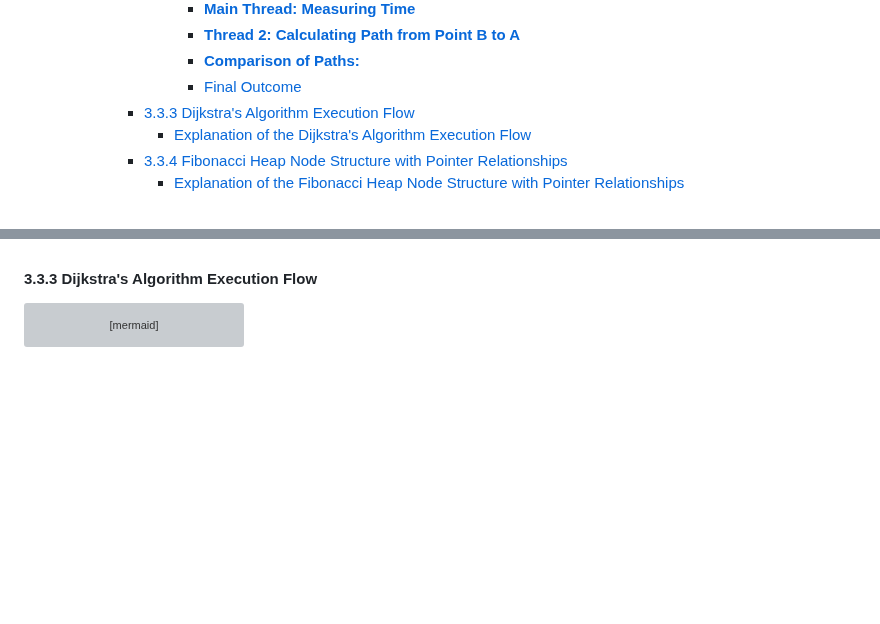
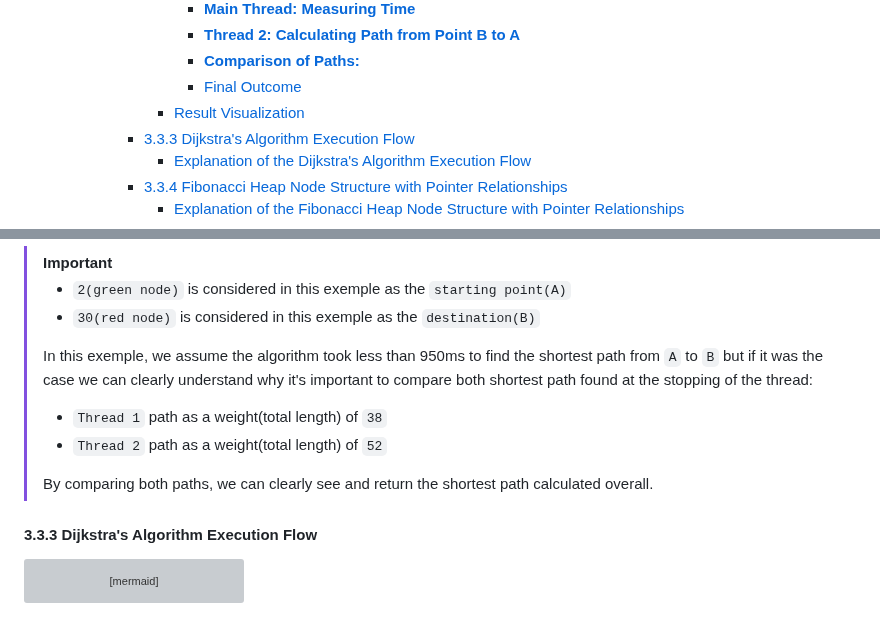
Before and after one commit to algosup/2024-2025-project-3-quickest-path-team-5, a Markdown page: documents/technical_specifications/TechnicalSpecifications.md, 2 parts joined by grey strips. Rendered like a GitHub page; folded sections open; blank space fills up the shorter version; grey boxes are pictures that could not be loaded.

Commit message:
adding an exemple of graph explaining why multithreading is very interesting in this case

```diff
--- a/documents/technical_specifications/TechnicalSpecifications.md
+++ b/documents/technical_specifications/TechnicalSpecifications.md
@@ -37,6 +37,7 @@
           - [**Thread 2: Calculating Path from Point B to A**](#thread-2-calculating-path-from-point-b-to-a)
           - [**Comparison of Paths:**](#comparison-of-paths)
           - [Final Outcome](#final-outcome)
+        - [Result Visualization](#result-visualization)
       - [3.3.3 Dijkstra's Algorithm Execution Flow](#333-dijkstras-algorithm-execution-flow)
         - [Explanation of the Dijkstra's Algorithm Execution Flow](#explanation-of-the-dijkstras-algorithm-execution-flow)
       - [3.3.4 Fibonacci Heap Node Structure with Pointer Relationships](#334-fibonacci-heap-node-structure-with-pointer-relationships)
@@ -495,3 +601,14 @@ This flowchart illustrates the execution of a shortest path algorithm using a **
+> [!IMPORTANT]
+>
+> - `2(green node)` is considered in this exemple as the `starting point(A)`
+> - `30(red node)` is considered in this exemple as the `destination(B)`
+>
+> In this exemple, we assume the algorithm took less than 950ms to find the shortest path from `A` to `B` but if it was the case we can clearly understand why it's important to compare both shortest path found at the stopping of the thread:
+>
+> - `Thread 1` path as a weight(total length) of `38`
+> - `Thread 2` path as a weight(total length) of `52`
+>
+> By comparing both paths, we can clearly see and return the shortest path calculated overall.
 
 #### 3.3.3 Dijkstra's Algorithm Execution Flow
 
```
Also changed, not shown: other parts of documents/technical_specifications/TechnicalSpecifications.md (+105 -0 lines).
